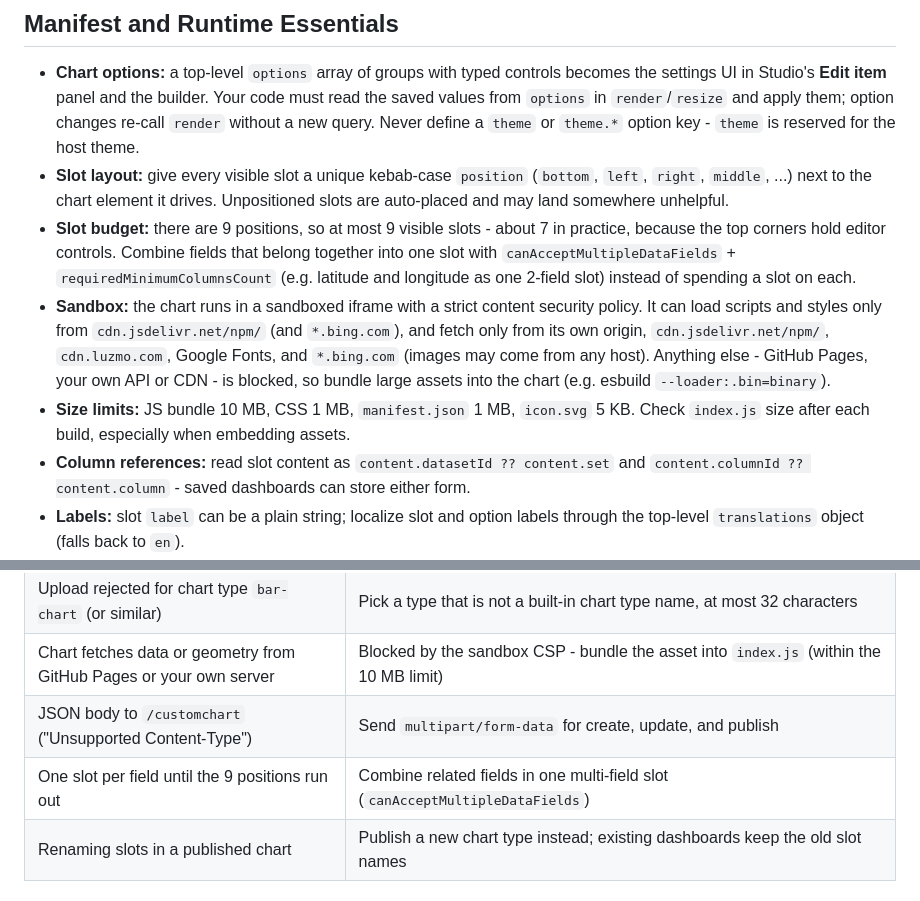
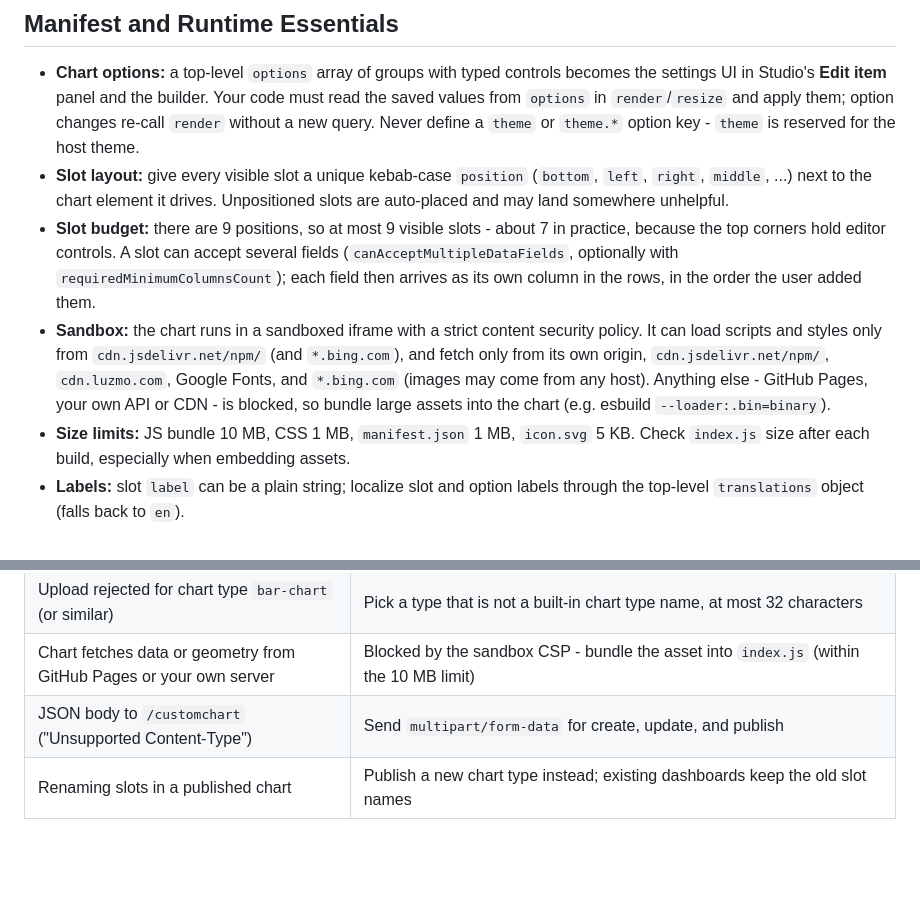
Before and after one commit to luzmo-official/agent-skills, a Markdown page: skills/custom-charts/SKILL.md, 2 parts joined by grey strips. Drawn GitHub-style; blank space fills up the shorter version.

Commit message:
docs(custom-charts): reword slot budget and drop column-reference fallback

```diff
--- a/skills/custom-charts/SKILL.md
+++ b/skills/custom-charts/SKILL.md
@@ -74,10 +74,9 @@ See `references/chart-development.md` for details. Summary:
 
 - **Chart options:** a top-level `options` array of groups with typed controls becomes the settings UI in Studio's **Edit item** panel and the builder. Your code must read the saved values from `options` in `render`/`resize` and apply them; option changes re-call `render` without a new query. Never define a `theme` or `theme.*` option key - `theme` is reserved for the host theme.
 - **Slot layout:** give every visible slot a unique kebab-case `position` (`bottom`, `left`, `right`, `middle`, ...) next to the chart element it drives. Unpositioned slots are auto-placed and may land somewhere unhelpful.
-- **Slot budget:** there are 9 positions, so at most 9 visible slots - about 7 in practice, because the top corners hold editor controls. Combine fields that belong together into one slot with `canAcceptMultipleDataFields` + `requiredMinimumColumnsCount` (e.g. latitude and longitude as one 2-field slot) instead of spending a slot on each.
+- **Slot budget:** there are 9 positions, so at most 9 visible slots - about 7 in practice, because the top corners hold editor controls. A slot can accept several fields (`canAcceptMultipleDataFields`, optionally with `requiredMinimumColumnsCount`); each field then arrives as its own column in the rows, in the order the user added them.
 - **Sandbox:** the chart runs in a sandboxed iframe with a strict content security policy. It can load scripts and styles only from `cdn.jsdelivr.net/npm/` (and `*.bing.com`), and fetch only from its own origin, `cdn.jsdelivr.net/npm/`, `cdn.luzmo.com`, Google Fonts, and `*.bing.com` (images may come from any host). Anything else - GitHub Pages, your own API or CDN - is blocked, so bundle large assets into the chart (e.g. esbuild `--loader:.bin=binary`).
 - **Size limits:** JS bundle 10 MB, CSS 1 MB, `manifest.json` 1 MB, `icon.svg` 5 KB. Check `index.js` size after each build, especially when embedding assets.
-- **Column references:** read slot content as `content.datasetId ?? content.set` and `content.columnId ?? content.column` - saved dashboards can store either form.
 - **Labels:** slot `label` can be a plain string; localize slot and option labels through the top-level `translations` object (falls back to `en`).
 - **Exports:** a single-query chart exports CSV/Excel automatically. A chart whose `buildQuery` returns more than one query has **no** CSV/Excel export until it implements and re-exports `exportData`, which returns `{ columns, rows }` within 30 seconds. PNG export captures the rendered chart.
 - **Async rendering:** `render` may return a Promise; the host waits for it before marking the item rendered, so dashboard and PNG/PDF exports capture the finished chart.
@@ -134,7 +133,6 @@ For framework-specific component names and Flex sizing details, see `data-visual
 | Upload rejected for chart type `bar-chart` (or similar) | Pick a type that is not a built-in chart type name, at most 32 characters |
 | Chart fetches data or geometry from GitHub Pages or your own server | Blocked by the sandbox CSP - bundle the asset into `index.js` (within the 10 MB limit) |
 | JSON body to `/customchart` ("Unsupported Content-Type") | Send `multipart/form-data` for create, update, and publish |
-| One slot per field until the 9 positions run out | Combine related fields in one multi-field slot (`canAcceptMultipleDataFields`) |
 | Renaming slots in a published chart | Publish a new chart type instead; existing dashboards keep the old slot names |
 
 ## Troubleshooting
```
Also changed, not shown: CHANGELOG.md (+1 -2 lines), 1 other file.
